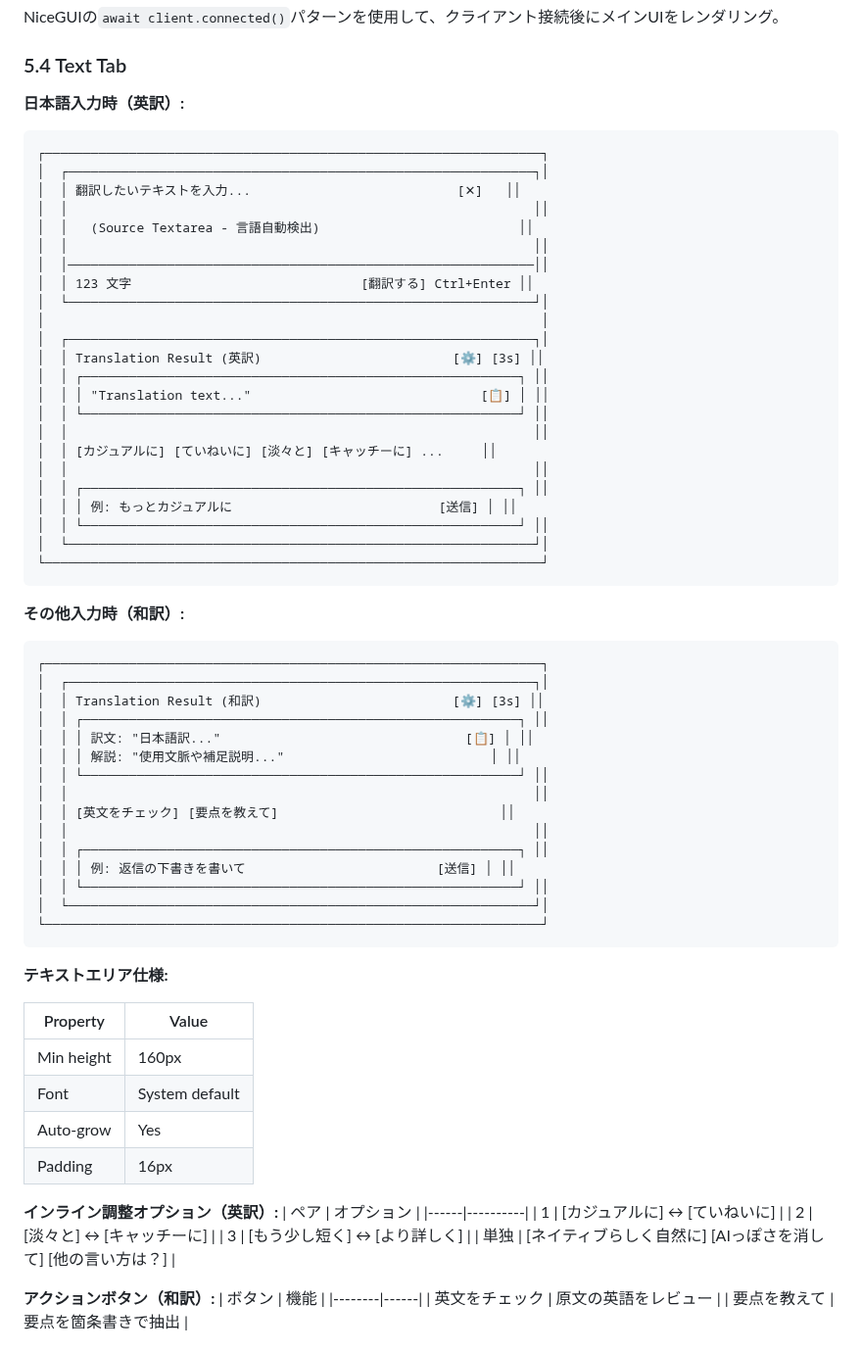
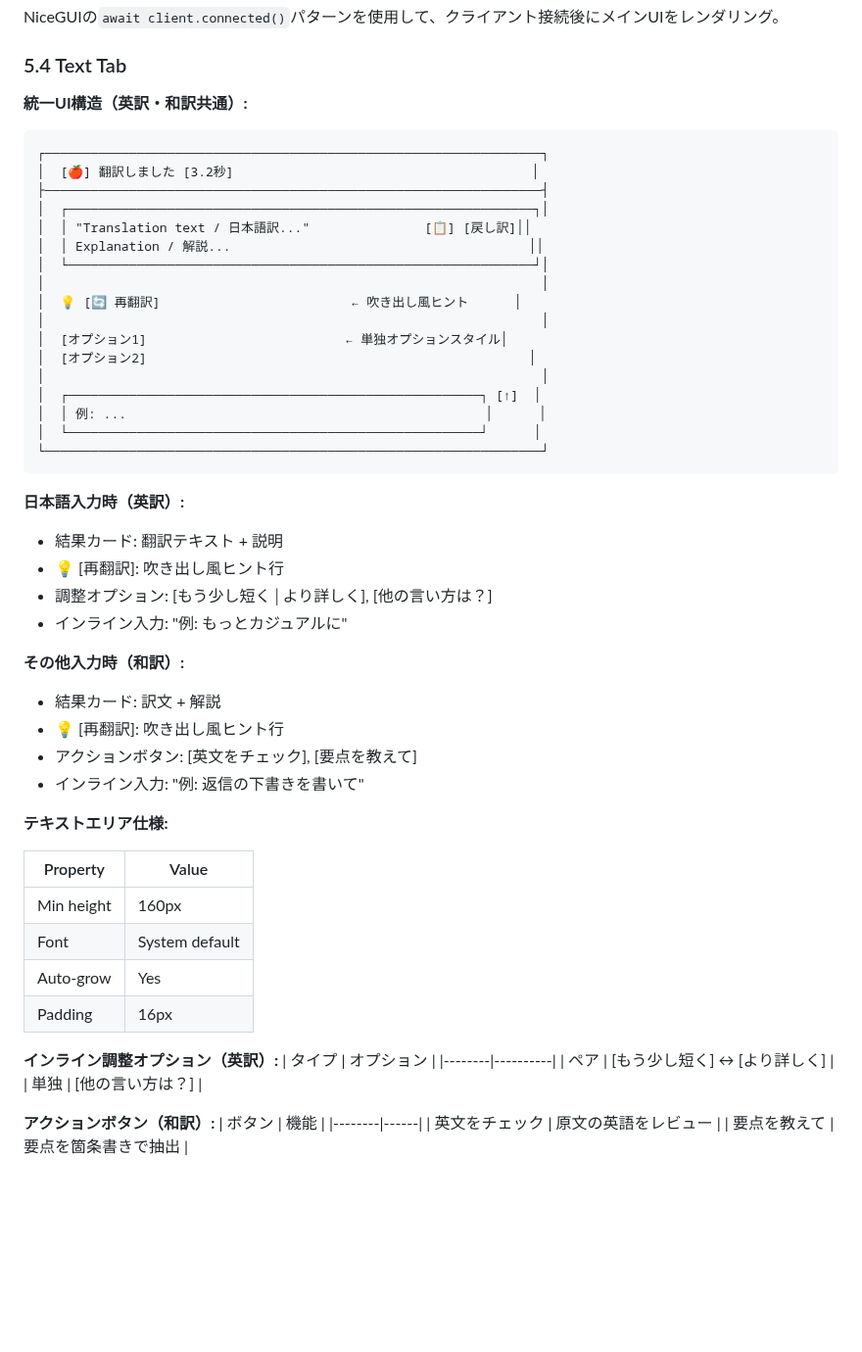
Before and after one commit to minimo162/yakulingo, a Markdown page: docs/SPECIFICATION.md, the part around the change. Shown at 98% size. GitHub-like rendering; blank space fills up the shorter version.

Commit message:
Update documentation with unified UI structure
- Add unified UI structure section (英訳・和訳共通)
- Document 吹き出し風 suggestion hint row (💡 + 再翻訳 button)
- Update SPECIFICATION.md section 5.4 with simplified UI diagram
- Update Recent Development Focus in CLAUDE.md
- Remove references to [これはどう？] quick chip and connector line

````diff
--- a/docs/SPECIFICATION.md
+++ b/docs/SPECIFICATION.md
@@ -382,51 +382,38 @@ NiceGUIの`await client.connected()`パターンを使用して、クライア
 
 ### 5.4 Text Tab
 
-**日本語入力時（英訳）:**
+**統一UI構造（英訳・和訳共通）:**
 ```
 ┌─────────────────────────────────────────────────────────────────┐
+│  [🍎] 翻訳しました [3.2秒]                                       │
+├─────────────────────────────────────────────────────────────────┤
 │  ┌─────────────────────────────────────────────────────────────┐│
-│  │ 翻訳したいテキストを入力...                           [✕]   ││
-│  │                                                             ││
-│  │   (Source Textarea - 言語自動検出)                          ││
-│  │                                                             ││
-│  │─────────────────────────────────────────────────────────────││
-│  │ 123 文字                              [翻訳する] Ctrl+Enter ││
+│  │ "Translation text / 日本語訳..."               [📋] [戻し訳]││
+│  │ Explanation / 解説...                                       ││
 │  └─────────────────────────────────────────────────────────────┘│
 │                                                                 │
-│  ┌─────────────────────────────────────────────────────────────┐│
-│  │ Translation Result (英訳)                         [⚙] [3s] ││
-│  │ ┌─────────────────────────────────────────────────────────┐ ││
-│  │ │ "Translation text..."                              [📋] │ ││
-│  │ └─────────────────────────────────────────────────────────┘ ││
-│  │                                                             ││
-│  │ [カジュアルに] [ていねいに] [淡々と] [キャッチーに] ...     ││
-│  │                                                             ││
-│  │ ┌─────────────────────────────────────────────────────────┐ ││
-│  │ │ 例: もっとカジュアルに                           [送信] │ ││
-│  │ └─────────────────────────────────────────────────────────┘ ││
-│  └─────────────────────────────────────────────────────────────┘│
+│  💡 [🔄 再翻訳]                         ← 吹き出し風ヒント      │
+│                                                                 │
+│  [オプション1]                          ← 単独オプションスタイル│
+│  [オプション2]                                                  │
+│                                                                 │
+│  ┌──────────────────────────────────────────────────────┐ [↑]  │
+│  │ 例: ...                                               │      │
+│  └──────────────────────────────────────────────────────┘      │
 └─────────────────────────────────────────────────────────────────┘
 ```
 
+**日本語入力時（英訳）:**
+- 結果カード: 翻訳テキスト + 説明
+- 💡 [再翻訳]: 吹き出し風ヒント行
+- 調整オプション: [もう少し短く│より詳しく], [他の言い方は？]
+- インライン入力: "例: もっとカジュアルに"
+
 **その他入力時（和訳）:**
-```
-┌─────────────────────────────────────────────────────────────────┐
-│  ┌─────────────────────────────────────────────────────────────┐│
-│  │ Translation Result (和訳)                         [⚙] [3s] ││
-│  │ ┌─────────────────────────────────────────────────────────┐ ││
-│  │ │ 訳文: "日本語訳..."                                [📋] │ ││
-│  │ │ 解説: "使用文脈や補足説明..."                           │ ││
-│  │ └─────────────────────────────────────────────────────────┘ ││
-│  │                                                             ││
-│  │ [英文をチェック] [要点を教えて]                             ││
-│  │                                                             ││
-│  │ ┌─────────────────────────────────────────────────────────┐ ││
-│  │ │ 例: 返信の下書きを書いて                         [送信] │ ││
-│  │ └─────────────────────────────────────────────────────────┘ ││
-│  └─────────────────────────────────────────────────────────────┘│
-└─────────────────────────────────────────────────────────────────┘
-```
+- 結果カード: 訳文 + 解説
+- 💡 [再翻訳]: 吹き出し風ヒント行
+- アクションボタン: [英文をチェック], [要点を教えて]
+- インライン入力: "例: 返信の下書きを書いて"
 
 **テキストエリア仕様:**
 
@@ -438,12 +425,10 @@ NiceGUIの`await client.connected()`パターンを使用して、クライア
 | Padding | 16px |
 
 **インライン調整オプション（英訳）:**
-| ペア | オプション |
-|------|----------|
-| 1 | [カジュアルに] ↔ [ていねいに] |
-| 2 | [淡々と] ↔ [キャッチーに] |
-| 3 | [もう少し短く] ↔ [より詳しく] |
-| 単独 | [ネイティブらしく自然に] [AIっぽさを消して] [他の言い方は？] |
+| タイプ | オプション |
+|--------|----------|
+| ペア | [もう少し短く] ↔ [より詳しく] |
+| 単独 | [他の言い方は？] |
 
 **アクションボタン（和訳）:**
 | ボタン | 機能 |
````
Also changed, not shown: CLAUDE.md (+12 -7 lines).
